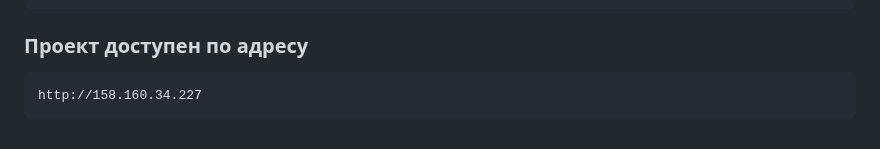
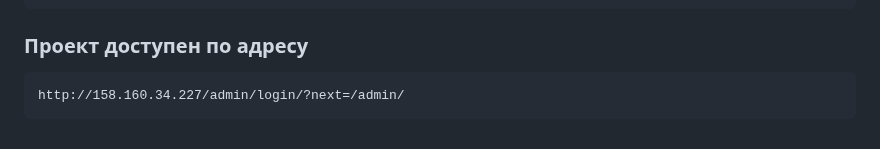
Before and after one commit to Sergey-K2/yamdb_final, a Markdown page: README.md, the part around the change. Rendered like a GitHub page.

````diff
--- a/README.md
+++ b/README.md
@@ -87,5 +87,5 @@ DB_PORT=5432
 
 ### Проект доступен по адресу
 ```
-http://158.160.34.227
+http://158.160.34.227/admin/login/?next=/admin/
 ```
````
